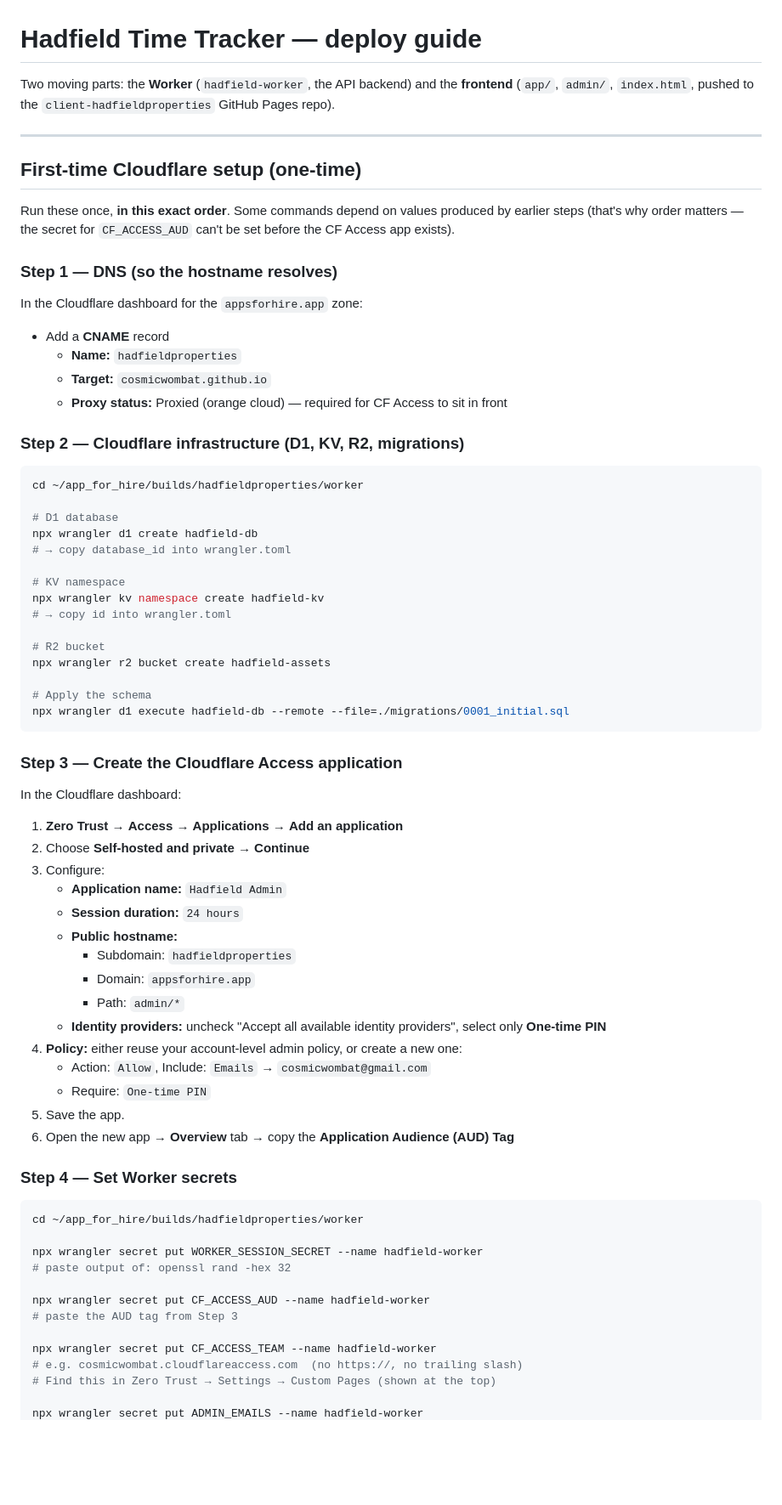
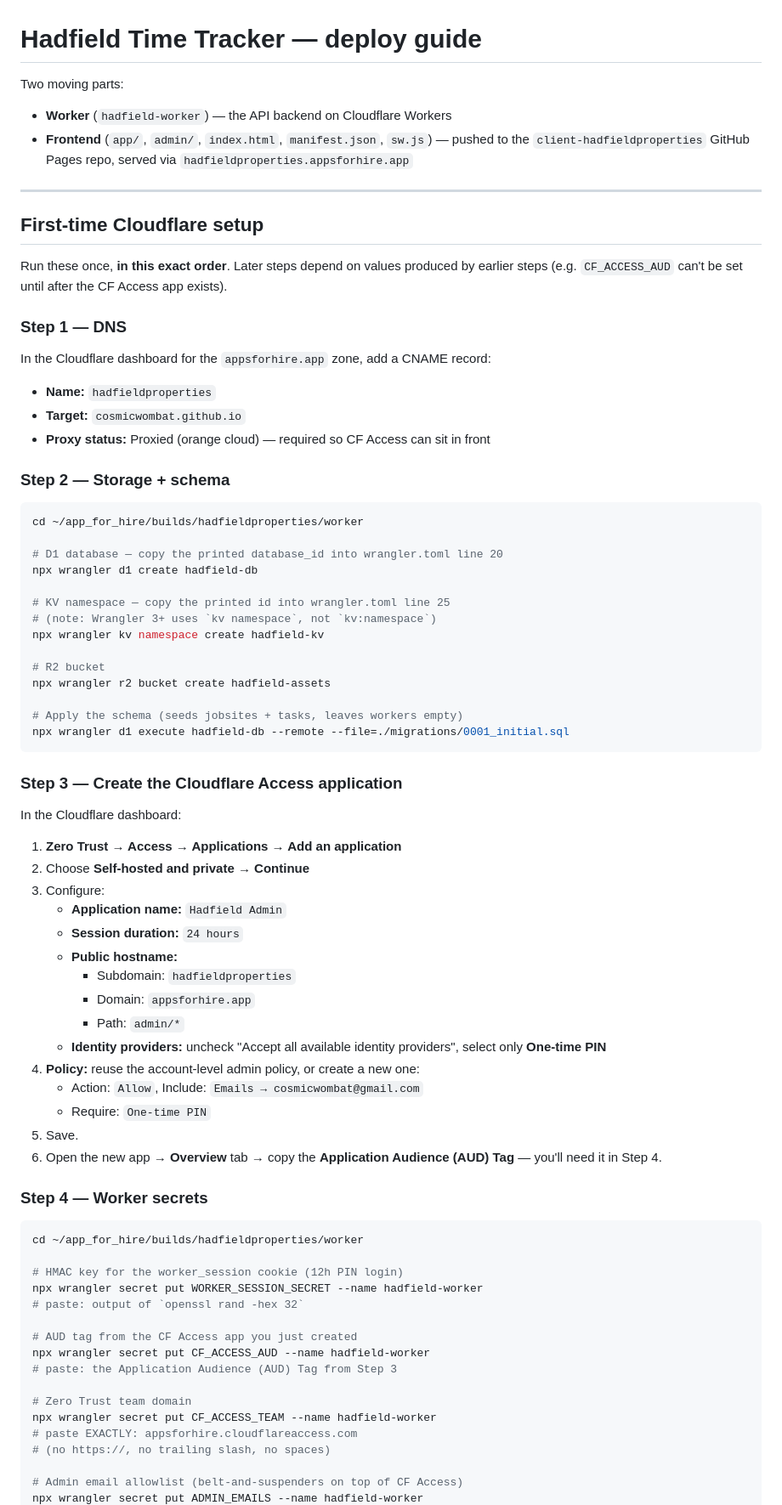
Before and after one commit to cosmicwombat/client-hadfieldproperties, a Markdown page: DEPLOY.md, the part around one of its changes. Shown at 85% size. GitHub-like rendering; blank space fills up the shorter version.

Commit message:
Deploy DEPLOY.md

````diff
--- a/DEPLOY.md
+++ b/DEPLOY.md
@@ -1,43 +1,40 @@
 # Hadfield Time Tracker — deploy guide
 
-Two moving parts: the **Worker** (`hadfield-worker`, the API backend) and the
-**frontend** (`app/`, `admin/`, `index.html`, pushed to the
-`client-hadfieldproperties` GitHub Pages repo).
+Two moving parts:
+
+- **Worker** (`hadfield-worker`) — the API backend on Cloudflare Workers
+- **Frontend** (`app/`, `admin/`, `index.html`, `manifest.json`, `sw.js`) — pushed to the `client-hadfieldproperties` GitHub Pages repo, served via `hadfieldproperties.appsforhire.app`
 
 ---
 
-## First-time Cloudflare setup (one-time)
+## First-time Cloudflare setup
 
-Run these once, **in this exact order**. Some commands depend on values produced
-by earlier steps (that's why order matters — the secret for `CF_ACCESS_AUD`
-can't be set before the CF Access app exists).
+Run these once, **in this exact order**. Later steps depend on values produced by earlier steps (e.g. `CF_ACCESS_AUD` can't be set until after the CF Access app exists).
 
-### Step 1 — DNS (so the hostname resolves)
+### Step 1 — DNS
 
-In the Cloudflare dashboard for the `appsforhire.app` zone:
+In the Cloudflare dashboard for the `appsforhire.app` zone, add a CNAME record:
 
-- Add a **CNAME** record
-  - **Name:** `hadfieldproperties`
-  - **Target:** `cosmicwombat.github.io`
-  - **Proxy status:** Proxied (orange cloud) — required for CF Access to sit in front
+- **Name:** `hadfieldproperties`
+- **Target:** `cosmicwombat.github.io`
+- **Proxy status:** Proxied (orange cloud) — required so CF Access can sit in front
 
-### Step 2 — Cloudflare infrastructure (D1, KV, R2, migrations)
+### Step 2 — Storage + schema
 
 ```bash
 cd ~/app_for_hire/builds/hadfieldproperties/worker
 
-# D1 database
+# D1 database — copy the printed database_id into wrangler.toml line 20
 npx wrangler d1 create hadfield-db
-# → copy database_id into wrangler.toml
 
-# KV namespace
+# KV namespace — copy the printed id into wrangler.toml line 25
+# (note: Wrangler 3+ uses `kv namespace`, not `kv:namespace`)
 npx wrangler kv namespace create hadfield-kv
-# → copy id into wrangler.toml
 
 # R2 bucket
 npx wrangler r2 bucket create hadfield-assets
 
-# Apply the schema
+# Apply the schema (seeds jobsites + tasks, leaves workers empty)
 npx wrangler d1 execute hadfield-db --remote --file=./migrations/0001_initial.sql
 ```
 
@@ -45,8 +42,8 @@ npx wrangler d1 execute hadfield-db --remote --file=./migrations/0001_initial.sq
 
 In the Cloudflare dashboard:
 
-1. **Zero Trust** → **Access** → **Applications** → **Add an application**
-2. Choose **Self-hosted and private** → **Continue**
+1. **Zero Trust → Access → Applications → Add an application**
+2. Choose **Self-hosted and private → Continue**
 3. Configure:
    - **Application name:** `Hadfield Admin`
    - **Session duration:** `24 hours`
@@ -55,25 +52,29 @@ In the Cloudflare dashboard:
      - Domain: `appsforhire.app`
      - Path: `admin/*`
    - **Identity providers:** uncheck "Accept all available identity providers", select only **One-time PIN**
-4. **Policy:** either reuse your account-level admin policy, or create a new one:
-   - Action: `Allow`, Include: `Emails` → `cosmicwombat@gmail.com`
+4. **Policy:** reuse the account-level admin policy, or create a new one:
+   - Action: `Allow`, Include: `Emails → cosmicwombat@gmail.com`
    - Require: `One-time PIN`
-5. Save the app.
-6. Open the new app → **Overview** tab → copy the **Application Audience (AUD) Tag**
+5. Save.
+6. Open the new app → **Overview** tab → copy the **Application Audience (AUD) Tag** — you'll need it in Step 4.
 
-### Step 4 — Set Worker secrets
+### Step 4 — Worker secrets
 
 ```bash
 cd ~/app_for_hire/builds/hadfieldproperties/worker
 
+# HMAC key for the worker_session cookie (12h PIN login)
 npx wrangler secret put WORKER_SESSION_SECRET --name hadfield-worker
-# paste output of: openssl rand -hex 32
+# paste: output of `openssl rand -hex 32`
 
+# AUD tag from the CF Access app you just created
 npx wrangler secret put CF_ACCESS_AUD --name hadfield-worker
-# paste the AUD tag from Step 3
+# paste: the Application Audience (AUD) Tag from Step 3
 
+# Zero Trust team domain
 npx wrangler secret put CF_ACCESS_TEAM --name hadfield-worker
-# e.g. cosmicwombat.cloudflareaccess.com  (no https://, no trailing slash)
-# Find this in Zero Trust → Settings → Custom Pages (shown at the top)
+# paste EXACTLY: appsforhire.cloudflareaccess.com
+# (no https://, no trailing slash, no spaces)
 
+# Admin email allowlist (belt-and-suspenders on top of CF Access)
 npx wrangler secret put ADMIN_EMAILS --name hadfield-worker
````
Also changed, not shown: other parts of DEPLOY.md (+46 -26 lines).
